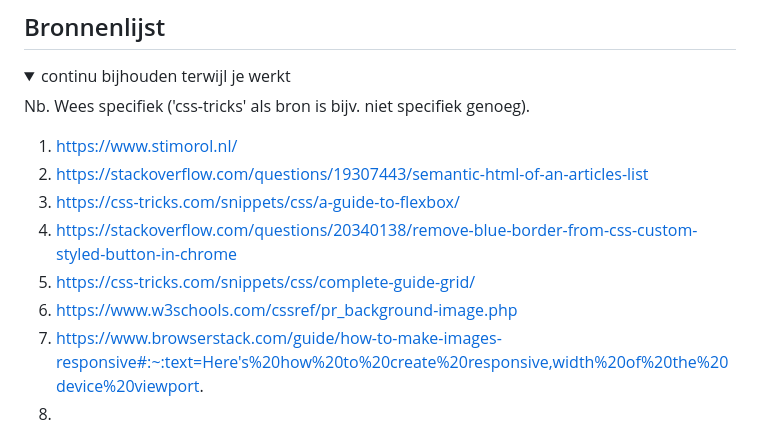
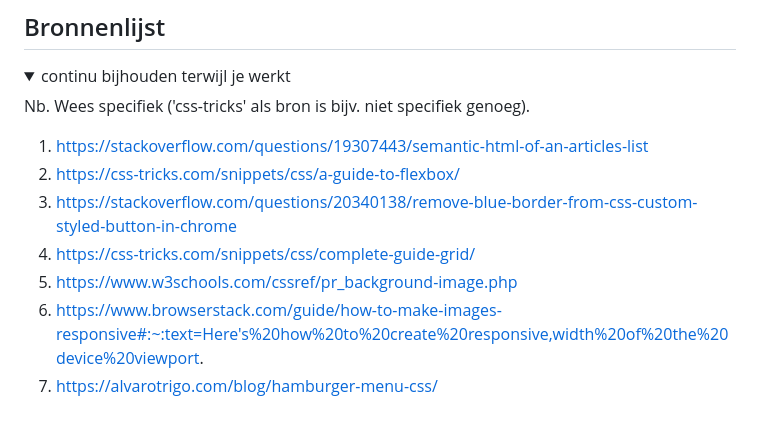
Before and after one commit to Melvszz/fedherkansing2, a Markdown page: README.md, the part around the change. GitHub-like rendering.

```diff
--- a/README.md
+++ b/README.md
@@ -292,13 +292,12 @@ Nb. Door *open* toe te voegen aan een *details* element kun je deze standaard op
 
   Nb. Wees specifiek ('css-tricks' als bron is bijv. niet specifiek genoeg).
 
-  1. https://www.stimorol.nl/
-  2. https://stackoverflow.com/questions/19307443/semantic-html-of-an-articles-list
-  3. https://css-tricks.com/snippets/css/a-guide-to-flexbox/
-  4. https://stackoverflow.com/questions/20340138/remove-blue-border-from-css-custom-styled-button-in-chrome
-  5. https://css-tricks.com/snippets/css/complete-guide-grid/
-  6. https://www.w3schools.com/cssref/pr_background-image.php
-  7. https://www.browserstack.com/guide/how-to-make-images-responsive#:~:text=Here's%20how%20to%20create%20responsive,width%20of%20the%20device%20viewport.
-  8.
+  1. https://stackoverflow.com/questions/19307443/semantic-html-of-an-articles-list
+  2. https://css-tricks.com/snippets/css/a-guide-to-flexbox/
+  3. https://stackoverflow.com/questions/20340138/remove-blue-border-from-css-custom-styled-button-in-chrome
+  4. https://css-tricks.com/snippets/css/complete-guide-grid/
+  5. https://www.w3schools.com/cssref/pr_background-image.php
+  6. https://www.browserstack.com/guide/how-to-make-images-responsive#:~:text=Here's%20how%20to%20create%20responsive,width%20of%20the%20device%20viewport.
+  7. https://alvarotrigo.com/blog/hamburger-menu-css/
 
 </details>
```
Also changed, not shown: images/navi-bg.png (added), 6 other files.
